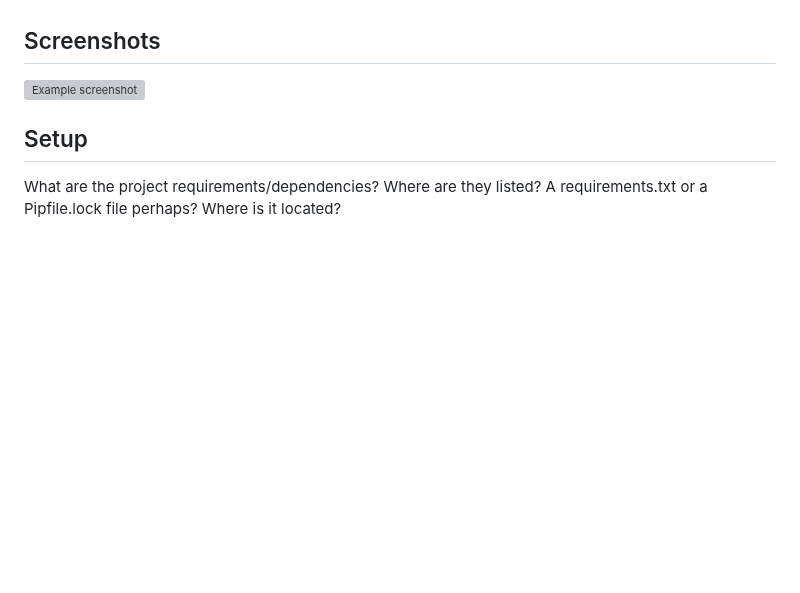
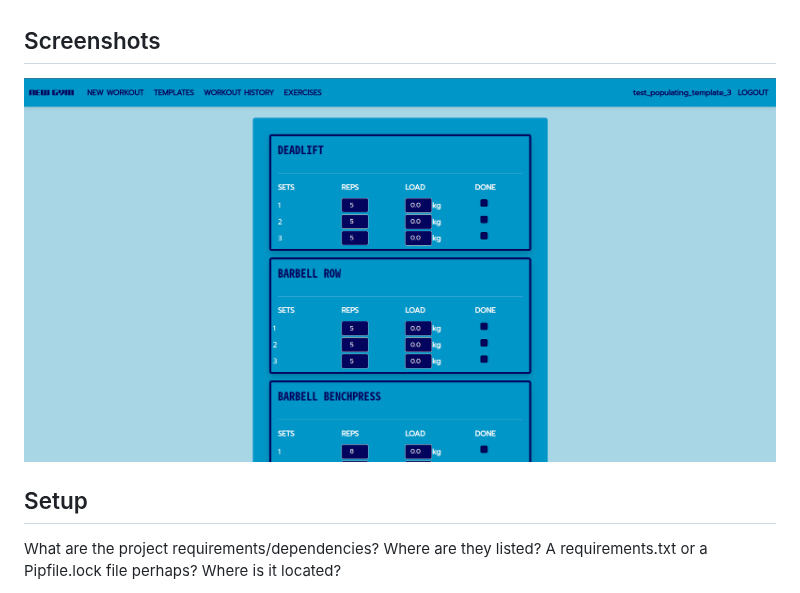
Before and after one commit to norberto926/NewGym, a Markdown page: README.md, the part around the change. Drawn GitHub-style; blank space fills up the shorter version; grey boxes are pictures that could not be loaded.

```diff
--- a/README.md
+++ b/README.md
@@ -39,7 +39,7 @@ The analytics dashboard lets you easily track your progress. The dynamic filteri
 
 
 ## Screenshots
-![Example screenshot](./img/screenshot.png)
+![New workout](/Screenshots/new_workout.png)
 <!-- If you have screenshots you'd like to share, include them here. -->
 
 
```
